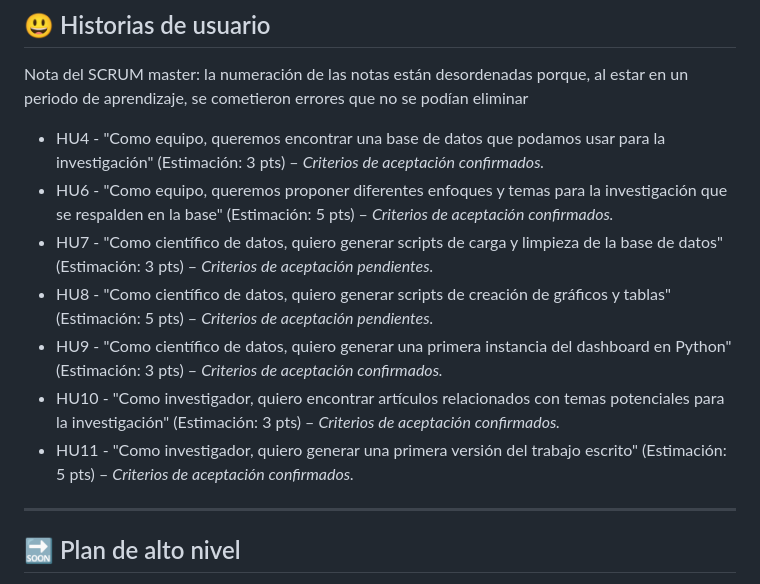
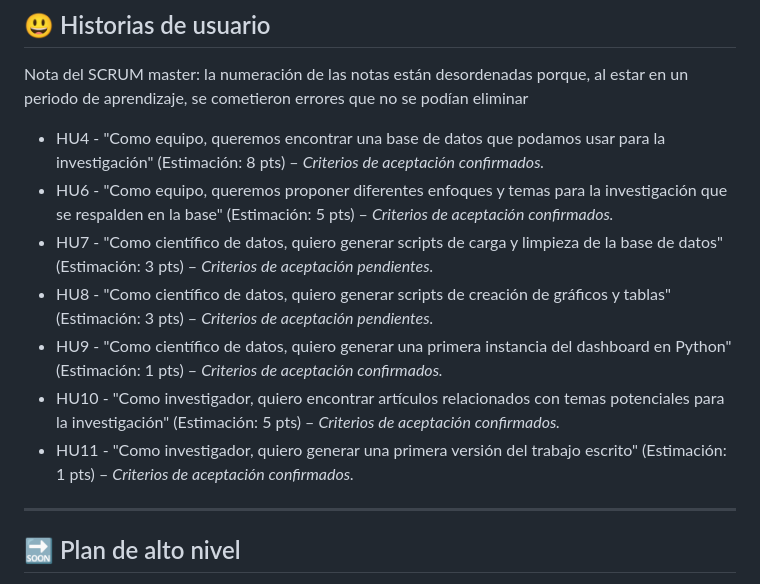
Before and after one commit to CA0307-II-2025/grupo-1, a Markdown page: scrum/sprints/sprint_1.md, the part around the change. Drawn GitHub-style.

Commit message:
fix: cambios en los puntajes de las historias

```diff
--- a/scrum/sprints/sprint_1.md
+++ b/scrum/sprints/sprint_1.md
@@ -7,13 +7,13 @@ Tener una propuesta de base de datos para usar en el proyecto, así como potenci
 
 Nota del SCRUM master: la numeración de las notas están desordenadas porque, al estar en un periodo de aprendizaje, se cometieron errores que no se podían eliminar
 
-- HU4 - "Como equipo, queremos encontrar una base de datos que podamos usar para la investigación" (Estimación: 3 pts) – *Criterios de aceptación confirmados.*
+- HU4 - "Como equipo, queremos encontrar una base de datos que podamos usar para la investigación" (Estimación: 8 pts) – *Criterios de aceptación confirmados.*
 - HU6 - "Como equipo, queremos proponer diferentes enfoques y temas para la investigación que se respalden en la base" (Estimación: 5 pts) – *Criterios de aceptación confirmados.*
 - HU7 - "Como científico de datos, quiero generar scripts de carga y limpieza de la base de datos" (Estimación: 3 pts) – *Criterios de aceptación pendientes.*
-- HU8 - "Como científico de datos, quiero generar scripts de creación de gráficos y tablas" (Estimación: 5 pts) – *Criterios de aceptación pendientes.*
-- HU9 - "Como científico de datos, quiero generar una primera instancia del dashboard en Python" (Estimación: 3 pts) – *Criterios de aceptación confirmados.*
-- HU10 - "Como investigador, quiero encontrar artículos relacionados con temas potenciales para la investigación" (Estimación: 3 pts) – *Criterios de aceptación confirmados.*
-- HU11 - "Como investigador, quiero generar una primera versión del trabajo escrito" (Estimación: 5 pts) – *Criterios de aceptación confirmados.*
+- HU8 - "Como científico de datos, quiero generar scripts de creación de gráficos y tablas" (Estimación: 3 pts) – *Criterios de aceptación pendientes.*
+- HU9 - "Como científico de datos, quiero generar una primera instancia del dashboard en Python" (Estimación: 1 pts) – *Criterios de aceptación confirmados.*
+- HU10 - "Como investigador, quiero encontrar artículos relacionados con temas potenciales para la investigación" (Estimación: 5 pts) – *Criterios de aceptación confirmados.*
+- HU11 - "Como investigador, quiero generar una primera versión del trabajo escrito" (Estimación: 1 pts) – *Criterios de aceptación confirmados.*
 
 ---
 
```
